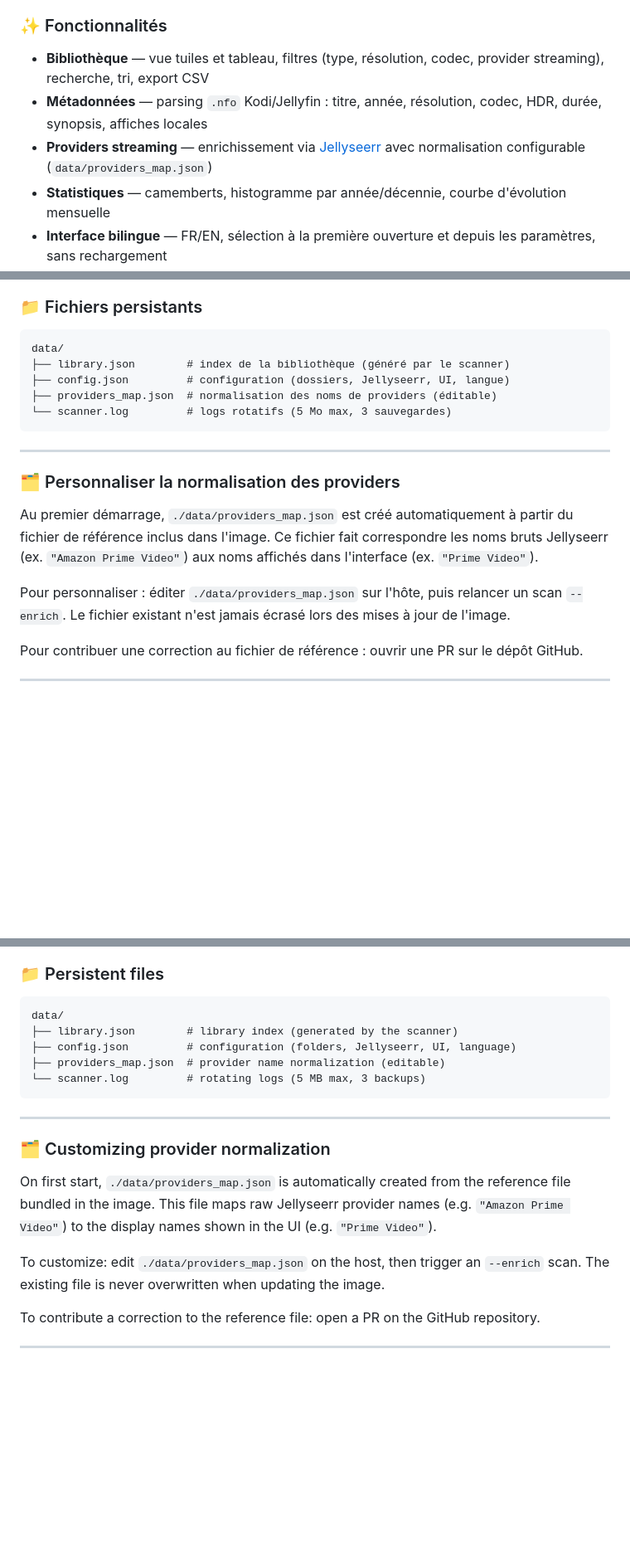
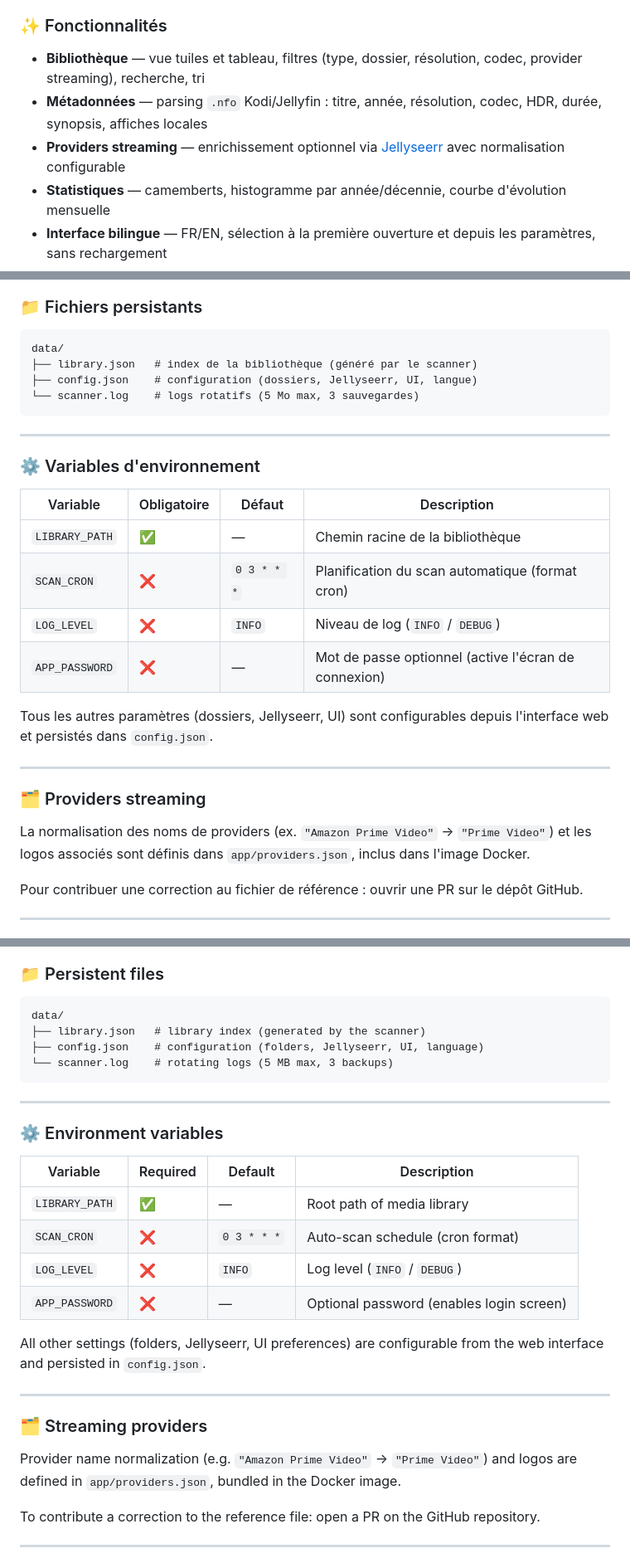
Before and after one commit to MyMediaLibrary/MyMediaLibrary, a Markdown page: README.md, 3 parts joined by grey strips. Shown at 83% size. Drawn GitHub-style; blank space fills up the shorter version.

Commit message:
docs: update README with current features and config
- Remove providers_map.json (replaced by app/providers.json in image)
- Add environment variables table (FR + EN)
- Update streaming providers section (no more data/ copy)
- Terminology: catégorie → dossier / category → folder

Co-Authored-By: Claude Sonnet 4.6 <noreply@anthropic.com>

````diff
--- a/README.md
+++ b/README.md
@@ -11,9 +11,9 @@
 
 ### ✨ Fonctionnalités
 
-- **Bibliothèque** — vue tuiles et tableau, filtres (type, résolution, codec, provider streaming), recherche, tri, export CSV
+- **Bibliothèque** — vue tuiles et tableau, filtres (type, dossier, résolution, codec, provider streaming), recherche, tri
 - **Métadonnées** — parsing `.nfo` Kodi/Jellyfin : titre, année, résolution, codec, HDR, durée, synopsis, affiches locales
-- **Providers streaming** — enrichissement via [Jellyseerr](https://github.com/Fallenbagel/jellyseerr) avec normalisation configurable (`data/providers_map.json`)
+- **Providers streaming** — enrichissement optionnel via [Jellyseerr](https://github.com/Fallenbagel/jellyseerr) avec normalisation configurable
 - **Statistiques** — camemberts, histogramme par année/décennie, courbe d'évolution mensuelle
 - **Interface bilingue** — FR/EN, sélection à la première ouverture et depuis les paramètres, sans rechargement
 - **Zéro configuration** — assistant au premier démarrage, tout persisté dans `config.json`, aucune base de données
@@ -72,19 +72,29 @@ docker compose pull && docker compose up -d
 
 ```
 data/
-├── library.json        # index de la bibliothèque (généré par le scanner)
-├── config.json         # configuration (dossiers, Jellyseerr, UI, langue)
-├── providers_map.json  # normalisation des noms de providers (éditable)
-└── scanner.log         # logs rotatifs (5 Mo max, 3 sauvegardes)
+├── library.json   # index de la bibliothèque (généré par le scanner)
+├── config.json    # configuration (dossiers, Jellyseerr, UI, langue)
+└── scanner.log    # logs rotatifs (5 Mo max, 3 sauvegardes)
 ```
 
 ---
 
-### 🗂️ Personnaliser la normalisation des providers
+### ⚙️ Variables d'environnement
 
-Au premier démarrage, `./data/providers_map.json` est créé automatiquement à partir du fichier de référence inclus dans l'image. Ce fichier fait correspondre les noms bruts Jellyseerr (ex. `"Amazon Prime Video"`) aux noms affichés dans l'interface (ex. `"Prime Video"`).
+| Variable | Obligatoire | Défaut | Description |
+|---|---|---|---|
+| `LIBRARY_PATH` | ✅ | — | Chemin racine de la bibliothèque |
+| `SCAN_CRON` | ❌ | `0 3 * * *` | Planification du scan automatique (format cron) |
+| `LOG_LEVEL` | ❌ | `INFO` | Niveau de log (`INFO` / `DEBUG`) |
+| `APP_PASSWORD` | ❌ | — | Mot de passe optionnel (active l'écran de connexion) |
 
-Pour personnaliser : éditer `./data/providers_map.json` sur l'hôte, puis relancer un scan `--enrich`. Le fichier existant n'est jamais écrasé lors des mises à jour de l'image.
+Tous les autres paramètres (dossiers, Jellyseerr, UI) sont configurables depuis l'interface web et persistés dans `config.json`.
+
+---
+
+### 🗂️ Providers streaming
+
+La normalisation des noms de providers (ex. `"Amazon Prime Video"` → `"Prime Video"`) et les logos associés sont définis dans `app/providers.json`, inclus dans l'image Docker.
 
 Pour contribuer une correction au fichier de référence : ouvrir une PR sur le dépôt GitHub.
 
@@ -172,19 +182,29 @@ docker compose pull && docker compose up -d
 
 ```
 data/
-├── library.json        # library index (generated by the scanner)
-├── config.json         # configuration (folders, Jellyseerr, UI, language)
-├── providers_map.json  # provider name normalization (editable)
-└── scanner.log         # rotating logs (5 MB max, 3 backups)
+├── library.json   # library index (generated by the scanner)
+├── config.json    # configuration (folders, Jellyseerr, UI, language)
+└── scanner.log    # rotating logs (5 MB max, 3 backups)
 ```
 
 ---
 
-### 🗂️ Customizing provider normalization
+### ⚙️ Environment variables
 
-On first start, `./data/providers_map.json` is automatically created from the reference file bundled in the image. This file maps raw Jellyseerr provider names (e.g. `"Amazon Prime Video"`) to the display names shown in the UI (e.g. `"Prime Video"`).
+| Variable | Required | Default | Description |
+|---|---|---|---|
+| `LIBRARY_PATH` | ✅ | — | Root path of media library |
+| `SCAN_CRON` | ❌ | `0 3 * * *` | Auto-scan schedule (cron format) |
+| `LOG_LEVEL` | ❌ | `INFO` | Log level (`INFO` / `DEBUG`) |
+| `APP_PASSWORD` | ❌ | — | Optional password (enables login screen) |
 
-To customize: edit `./data/providers_map.json` on the host, then trigger an `--enrich` scan. The existing file is never overwritten when updating the image.
+All other settings (folders, Jellyseerr, UI preferences) are configurable from the web interface and persisted in `config.json`.
+
+---
+
+### 🗂️ Streaming providers
+
+Provider name normalization (e.g. `"Amazon Prime Video"` → `"Prime Video"`) and logos are defined in `app/providers.json`, bundled in the Docker image.
 
 To contribute a correction to the reference file: open a PR on the GitHub repository.
 
````
Also changed, not shown: other parts of README.md (+2 -2 lines).
